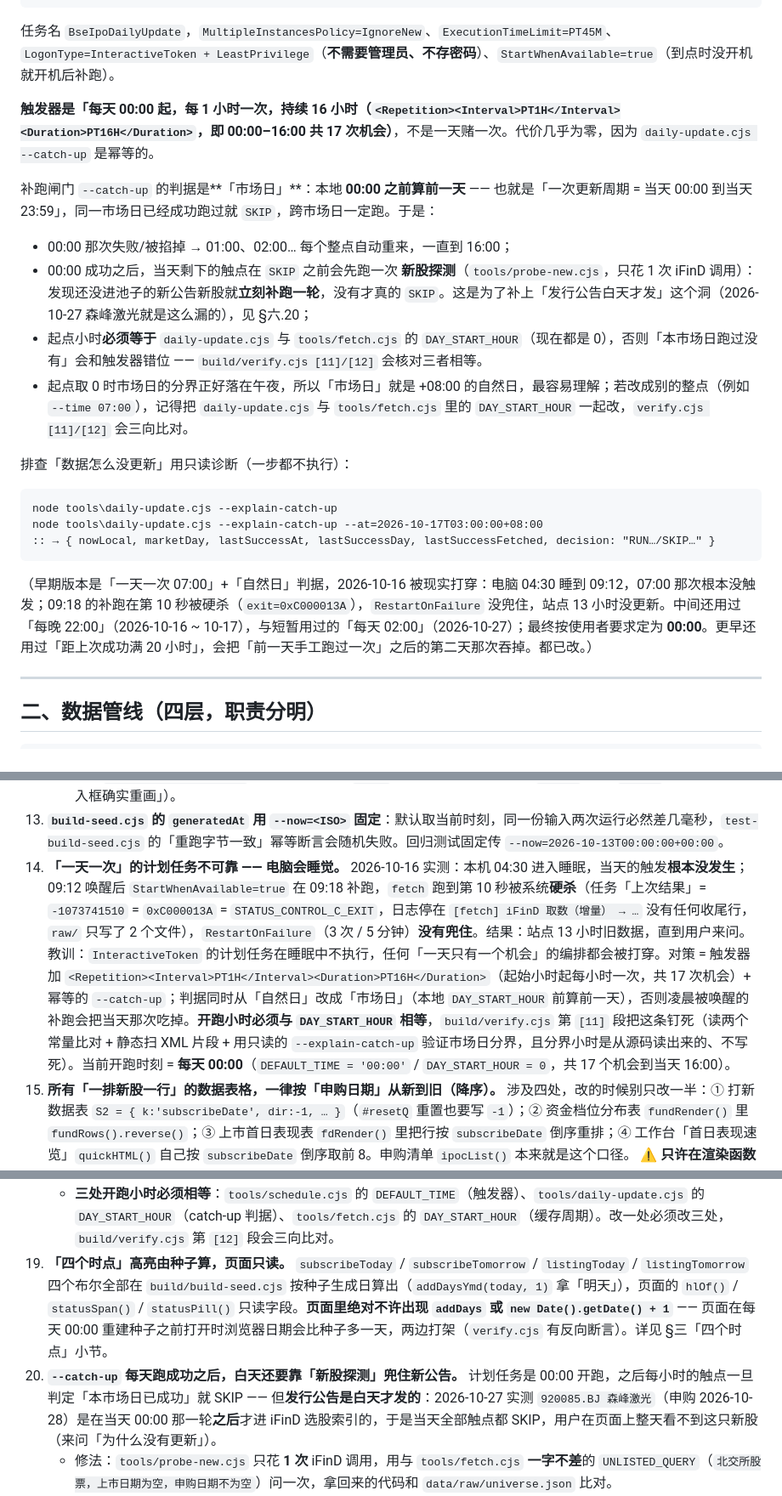
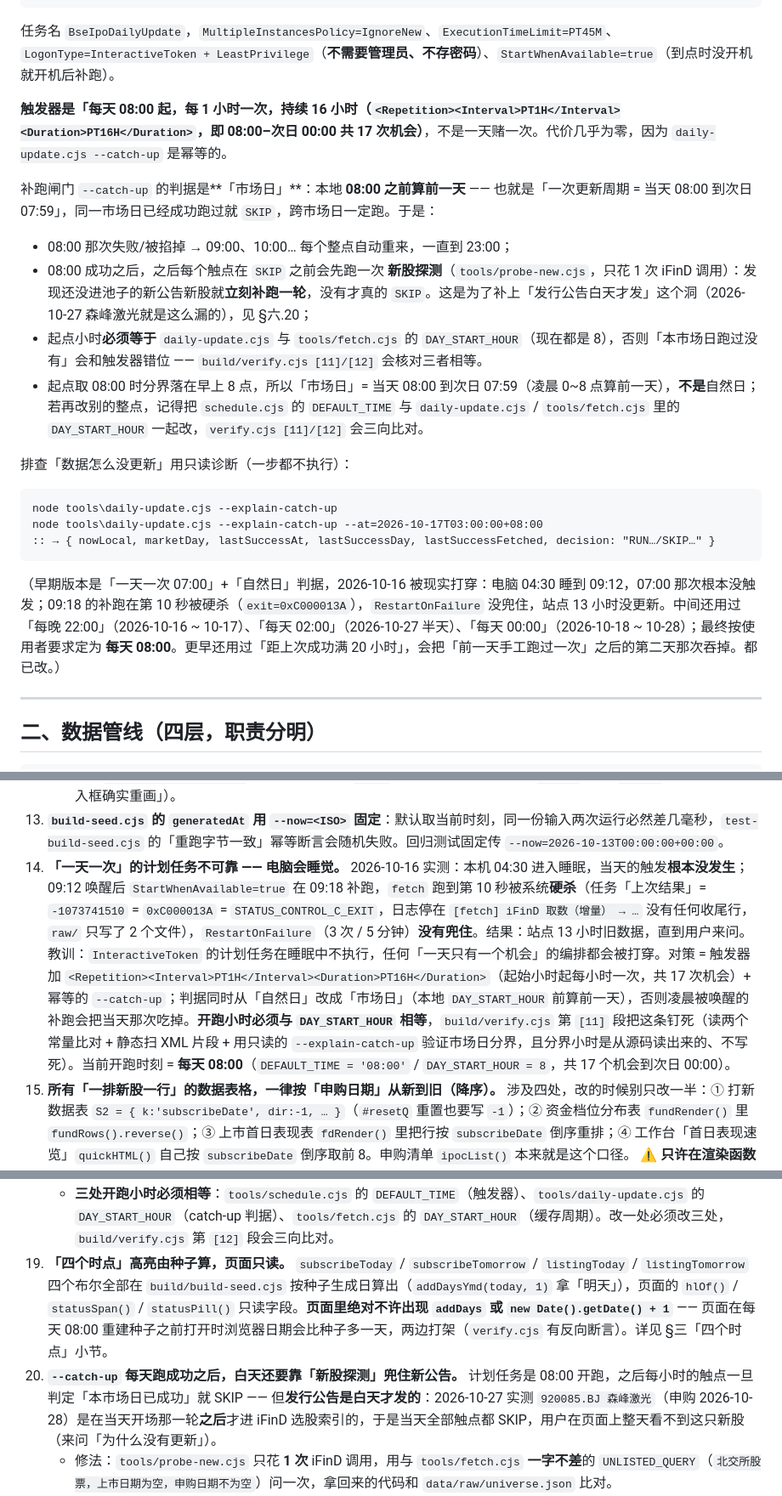
Before and after one commit to FriedhelmVV/bse-ipo, a Markdown page: README.md, 3 parts joined by grey strips. Shown at 85% size. GitHub-like rendering.

Commit message:
更新 README.md（2026-10-28T13:50:08Z）

````diff
--- a/README.md
+++ b/README.md
@@ -64,14 +64,14 @@ node tools\schedule.cjs --dry-run              :: 只打印将注册的任务，
 
 任务名 `BseIpoDailyUpdate`，`MultipleInstancesPolicy=IgnoreNew`、`ExecutionTimeLimit=PT45M`、`LogonType=InteractiveToken + LeastPrivilege`（**不需要管理员、不存密码**）、`StartWhenAvailable=true`（到点时没开机就开机后补跑）。
 
-**触发器是「每天 00:00 起，每 1 小时一次，持续 16 小时（`<Repetition><Interval>PT1H</Interval><Duration>PT16H</Duration>`，即 00:00–16:00 共 17 次机会）**，不是一天赌一次。代价几乎为零，因为 `daily-update.cjs --catch-up` 是幂等的。
+**触发器是「每天 08:00 起，每 1 小时一次，持续 16 小时（`<Repetition><Interval>PT1H</Interval><Duration>PT16H</Duration>`，即 08:00–次日 00:00 共 17 次机会）**，不是一天赌一次。代价几乎为零，因为 `daily-update.cjs --catch-up` 是幂等的。
 
-补跑闸门 `--catch-up` 的判据是**「市场日」**：本地 **00:00 之前算前一天** —— 也就是「一次更新周期 = 当天 00:00 到当天 23:59」，同一市场日已经成功跑过就 `SKIP`，跨市场日一定跑。于是：
+补跑闸门 `--catch-up` 的判据是**「市场日」**：本地 **08:00 之前算前一天** —— 也就是「一次更新周期 = 当天 08:00 到次日 07:59」，同一市场日已经成功跑过就 `SKIP`，跨市场日一定跑。于是：
 
-- 00:00 那次失败/被掐掉 → 01:00、02:00… 每个整点自动重来，一直到 16:00；
-- 00:00 成功之后，当天剩下的触点在 `SKIP` 之前会先跑一次 **新股探测**（`tools/probe-new.cjs`，只花 1 次 iFinD 调用）：发现还没进池子的新公告新股就**立刻补跑一轮**，没有才真的 `SKIP`。这是为了补上「发行公告白天才发」这个洞（2026-10-27 森峰激光就是这么漏的），见 §六.20；
-- 起点小时**必须等于** `daily-update.cjs` 与 `tools/fetch.cjs` 的 `DAY_START_HOUR`（现在都是 0），否则「本市场日跑过没有」会和触发器错位 —— `build/verify.cjs [11]/[12]` 会核对三者相等。
-- 起点取 0 时市场日的分界正好落在午夜，所以「市场日」就是 +08:00 的自然日，最容易理解；若改成别的整点（例如 `--time 07:00`），记得把 `daily-update.cjs` 与 `tools/fetch.cjs` 里的 `DAY_START_HOUR` 一起改，`verify.cjs [11]/[12]` 会三向比对。
+- 08:00 那次失败/被掐掉 → 09:00、10:00… 每个整点自动重来，一直到 23:00；
+- 08:00 成功之后，之后每个触点在 `SKIP` 之前会先跑一次 **新股探测**（`tools/probe-new.cjs`，只花 1 次 iFinD 调用）：发现还没进池子的新公告新股就**立刻补跑一轮**，没有才真的 `SKIP`。这是为了补上「发行公告白天才发」这个洞（2026-10-27 森峰激光就是这么漏的），见 §六.20；
+- 起点小时**必须等于** `daily-update.cjs` 与 `tools/fetch.cjs` 的 `DAY_START_HOUR`（现在都是 8），否则「本市场日跑过没有」会和触发器错位 —— `build/verify.cjs [11]/[12]` 会核对三者相等。
+- 起点取 08:00 时分界落在早上 8 点，所以「市场日」= 当天 08:00 到次日 07:59（凌晨 0~8 点算前一天），**不是**自然日；若再改别的整点，记得把 `schedule.cjs` 的 `DEFAULT_TIME` 与 `daily-update.cjs` / `tools/fetch.cjs` 里的 `DAY_START_HOUR` 一起改，`verify.cjs [11]/[12]` 会三向比对。
 
 排查「数据怎么没更新」用只读诊断（一步都不执行）：
 
@@ -81,7 +81,7 @@ node tools\daily-update.cjs --explain-catch-up --at=2026-10-17T03:00:00+08:00
 :: → { nowLocal, marketDay, lastSuccessAt, lastSuccessDay, lastSuccessFetched, decision: "RUN…/SKIP…" }
 ```
 
-（早期版本是「一天一次 07:00」+「自然日」判据，2026-10-16 被现实打穿：电脑 04:30 睡到 09:12，07:00 那次根本没触发；09:18 的补跑在第 10 秒被硬杀（`exit=0xC000013A`），`RestartOnFailure` 没兜住，站点 13 小时没更新。中间还用过「每晚 22:00」（2026-10-16 ~ 10-17），与短暂用过的「每天 02:00」（2026-10-27）；最终按使用者要求定为 **00:00**。更早还用过「距上次成功满 20 小时」，会把「前一天手工跑过一次」之后的第二天那次吞掉。都已改。）
+（早期版本是「一天一次 07:00」+「自然日」判据，2026-10-16 被现实打穿：电脑 04:30 睡到 09:12，07:00 那次根本没触发；09:18 的补跑在第 10 秒被硬杀（`exit=0xC000013A`），`RestartOnFailure` 没兜住，站点 13 小时没更新。中间还用过「每晚 22:00」（2026-10-16 ~ 10-17）、「每天 02:00」（2026-10-27 半天）、「每天 00:00」（2026-10-18 ~ 10-28）；最终按使用者要求定为 **每天 08:00**。更早还用过「距上次成功满 20 小时」，会把「前一天手工跑过一次」之后的第二天那次吞掉。都已改。）
 
 ---
 
@@ -311,7 +311,7 @@ bse-ipo/
     - 输入框的键名**不能直接用中文标签**：`dtInput(id, 标签, …)` 的第二个参数是给人看的，`dtSet()` 要的是 `DT` 的键。用 `DT_KEY = { dtFund:'fund', dtOnline:'online', dtTop:'top', dtPe0:'pe0', dtStep:'peStep', dtEps:'eps', dtPrice:'price' }` 由 id 反查。
     - `build/verify.cjs` 会扫 `on(click|input|change)="(ipocToggle|dtSet|ipocOpen|dtPaintThr|dtPaintEl)"` 并判失败；`build/verify-real.cjs` 会真的派发一次 `input` 事件，断言表格首格从 `11,500` 变成 `12,000`（也就是「改输入框确实重画」）。
 13. **`build-seed.cjs` 的 `generatedAt` 用 `--now=<ISO>` 固定**：默认取当前时刻，同一份输入两次运行必然差几毫秒，`test-build-seed.cjs` 的「重跑字节一致」幂等断言会随机失败。回归测试固定传 `--now=2026-10-13T00:00:00+00:00`。
-14. **「一天一次」的计划任务不可靠 —— 电脑会睡觉。** 2026-10-16 实测：本机 04:30 进入睡眠，当天的触发**根本没发生**；09:12 唤醒后 `StartWhenAvailable=true` 在 09:18 补跑，`fetch` 跑到第 10 秒被系统**硬杀**（任务「上次结果」= `-1073741510` = `0xC000013A` = `STATUS_CONTROL_C_EXIT`，日志停在 `[fetch] iFinD 取数（增量） → …` 没有任何收尾行，`raw/` 只写了 2 个文件），`RestartOnFailure`（3 次 / 5 分钟）**没有兜住**。结果：站点 13 小时旧数据，直到用户来问。教训：`InteractiveToken` 的计划任务在睡眠中不执行，任何「一天只有一个机会」的编排都会被打穿。对策 = 触发器加 `<Repetition><Interval>PT1H</Interval><Duration>PT16H</Duration>`（起始小时起每小时一次，共 17 次机会）+ 幂等的 `--catch-up`；判据同时从「自然日」改成「市场日」（本地 `DAY_START_HOUR` 前算前一天），否则凌晨被唤醒的补跑会把当天那次吃掉。**开跑小时必须与 `DAY_START_HOUR` 相等**，`build/verify.cjs` 第 `[11]` 段把这条钉死（读两个常量比对 + 静态扫 XML 片段 + 用只读的 `--explain-catch-up` 验证市场日分界，且分界小时是从源码读出来的、不写死）。当前开跑时刻 = **每天 00:00**（`DEFAULT_TIME = '00:00'` / `DAY_START_HOUR = 0`，共 17 个机会到当天 16:00）。
+14. **「一天一次」的计划任务不可靠 —— 电脑会睡觉。** 2026-10-16 实测：本机 04:30 进入睡眠，当天的触发**根本没发生**；09:12 唤醒后 `StartWhenAvailable=true` 在 09:18 补跑，`fetch` 跑到第 10 秒被系统**硬杀**（任务「上次结果」= `-1073741510` = `0xC000013A` = `STATUS_CONTROL_C_EXIT`，日志停在 `[fetch] iFinD 取数（增量） → …` 没有任何收尾行，`raw/` 只写了 2 个文件），`RestartOnFailure`（3 次 / 5 分钟）**没有兜住**。结果：站点 13 小时旧数据，直到用户来问。教训：`InteractiveToken` 的计划任务在睡眠中不执行，任何「一天只有一个机会」的编排都会被打穿。对策 = 触发器加 `<Repetition><Interval>PT1H</Interval><Duration>PT16H</Duration>`（起始小时起每小时一次，共 17 次机会）+ 幂等的 `--catch-up`；判据同时从「自然日」改成「市场日」（本地 `DAY_START_HOUR` 前算前一天），否则凌晨被唤醒的补跑会把当天那次吃掉。**开跑小时必须与 `DAY_START_HOUR` 相等**，`build/verify.cjs` 第 `[11]` 段把这条钉死（读两个常量比对 + 静态扫 XML 片段 + 用只读的 `--explain-catch-up` 验证市场日分界，且分界小时是从源码读出来的、不写死）。当前开跑时刻 = **每天 08:00**（`DEFAULT_TIME = '08:00'` / `DAY_START_HOUR = 8`，共 17 个机会到次日 00:00）。
 15. **所有「一排新股一行」的数据表格，一律按「申购日期」从新到旧（降序）。** 涉及四处，改的时候别只改一半：① 打新数据表 `S2 = { k:'subscribeDate', dir:-1, … }`（`#resetQ` 重置也要写 `-1`）；② 资金档位分布表 `fundRender()` 里 `fundRows().reverse()`；③ 上市首日表现表 `fdRender()` 里把行按 `subscribeDate` 倒序重排；④ 工作台「首日表现速览」`quickHTML()` 自己按 `subscribeDate` 倒序取前 8。申购清单 `ipocList()` 本来就是这个口径。
     ⚠ **只许在渲染函数里重排副本，不许改 `fundRows()` / `fdRows()` 的返回顺序** —— 它们的升序原序是给 `chartFundTrend()` / `chartSubsTrend()` / 首日散点与柱图当时间轴用的，改了图表就倒着画。`build/verify-real.cjs` 有 4 条断言钉住（两条 `isDesc()` 扫 `#tblData` / `#tblFund` 的日期列，两条拿种子算出的期望序列逐位比对 `#tblFd` 的代码序与速览简称序）。
 16. **窄屏闸门要用 iframe 量，不能用 `--window-size`。** Windows 上 Chrome 的 `--window-size` 有最小宽度（实测被夹到 ~500px）：`--window-size=390,2400` 会按 500px 布局却只截 390px 宽画布，看起来「被截断」其实是假象。`build/verify-real.cjs` 的 `narrowProbe(width)` 改成把页面塞进 390px 宽的 iframe（父页 1200 宽，需 `--allow-file-access-from-files` 才能读 `contentDocument`）再量 `scrollWidth`。
@@ -321,8 +321,8 @@ bse-ipo/
     - 加完条目后要跑一次 `node tools\fetch.cjs`（别加 `--codes`，那样会跳过池子合并）才能让它进池子；`build/verify.cjs` 第 `[12]` 段会断言「关注清单里的每一只都已并进 `universe.json`」。
 18. **所有「当日缓存」的失效键是「市场日」，不是自然日。** `tools/fetch.cjs` 里的 `marketYmd()`（与 `tools/daily-update.cjs` 的 `marketDay()` 同一套算法）用在两处：股票池第二路的 `cachedUnlistedOn !== marketYmd()`、基本面 `fundFetchedOn === marketYmd()`。写成 `todayYmd()` 的后果是：新周期开跑那天会**复用前一天那份属于上一个周期的池子**，等于整轮没重问 —— 这正是 2026-10-16 天元重工没被发现的第二个成因（`unlistedFetchedOn` 仍是 `20261016`，而那天 20:47 已经写过一次）。
     - **三处开跑小时必须相等**：`tools/schedule.cjs` 的 `DEFAULT_TIME`（触发器）、`tools/daily-update.cjs` 的 `DAY_START_HOUR`（catch-up 判据）、`tools/fetch.cjs` 的 `DAY_START_HOUR`（缓存周期）。改一处必须改三处，`build/verify.cjs` 第 `[12]` 段会三向比对。
-19. **「四个时点」高亮由种子算，页面只读。** `subscribeToday` / `subscribeTomorrow` / `listingToday` / `listingTomorrow` 四个布尔全部在 `build/build-seed.cjs` 按种子生成日算出（`addDaysYmd(today, 1)` 拿「明天」），页面的 `hlOf()` / `statusSpan()` / `statusPill()` 只读字段。**页面里绝对不许出现 `addDays` 或 `new Date().getDate() + 1`** —— 页面在每天 00:00 重建种子之前打开时浏览器日期会比种子多一天，两边打架（`verify.cjs` 有反向断言）。详见 §三「四个时点」小节。
-20. **`--catch-up` 每天跑成功之后，白天还要靠「新股探测」兜住新公告。** 计划任务是 00:00 开跑，之后每小时的触点一旦判定「本市场日已成功」就 SKIP —— 但**发行公告是白天才发的**：2026-10-27 实测 `920085.BJ 森峰激光`（申购 2026-10-28）是在当天 00:00 那一轮**之后**才进 iFinD 选股索引的，于是当天全部触点都 SKIP，用户在页面上整天看不到这只新股（来问「为什么没有更新」）。
+19. **「四个时点」高亮由种子算，页面只读。** `subscribeToday` / `subscribeTomorrow` / `listingToday` / `listingTomorrow` 四个布尔全部在 `build/build-seed.cjs` 按种子生成日算出（`addDaysYmd(today, 1)` 拿「明天」），页面的 `hlOf()` / `statusSpan()` / `statusPill()` 只读字段。**页面里绝对不许出现 `addDays` 或 `new Date().getDate() + 1`** —— 页面在每天 08:00 重建种子之前打开时浏览器日期会比种子多一天，两边打架（`verify.cjs` 有反向断言）。详见 §三「四个时点」小节。
+20. **`--catch-up` 每天跑成功之后，白天还要靠「新股探测」兜住新公告。** 计划任务是 08:00 开跑，之后每小时的触点一旦判定「本市场日已成功」就 SKIP —— 但**发行公告是白天才发的**：2026-10-27 实测 `920085.BJ 森峰激光`（申购 2026-10-28）是在当天开场那一轮**之后**才进 iFinD 选股索引的，于是当天全部触点都 SKIP，用户在页面上整天看不到这只新股（来问「为什么没有更新」）。
     - 修法：`tools/probe-new.cjs` 只花 **1 次** iFinD 调用，用与 `tools/fetch.cjs` **一字不差**的 `UNLISTED_QUERY`（`北交所股票，上市日期为空，申购日期不为空`）问一次，拿回来的代码和 `data/raw/universe.json` 比对。
     - 发现新代码时它**写进 `data/watch.json`**（第三路股票池），随后那一轮 `fetch` 走关注清单把新股票并进池子 —— 所以补跑**不额外花配额**（走 watch 那条现有通道）。
     - `tools/daily-update.cjs` 的 `--catch-up` 在「本市场日已成功」分支里，**先 `probeNew()` 再决定 SKIP**：有新股就照常跑完整五步并记日志「探测到 N 只新公告新股…立刻补跑一轮」，没有才 SKIP。探测失败（断网 / iFinD 抖动）一律按「没有新股」处理，**绝不阻断 SKIP**（`probe-new.cjs` 自己 catch 后 `exit 0`）。
````
Also changed, not shown: other parts of README.md (+3 -3 lines).
